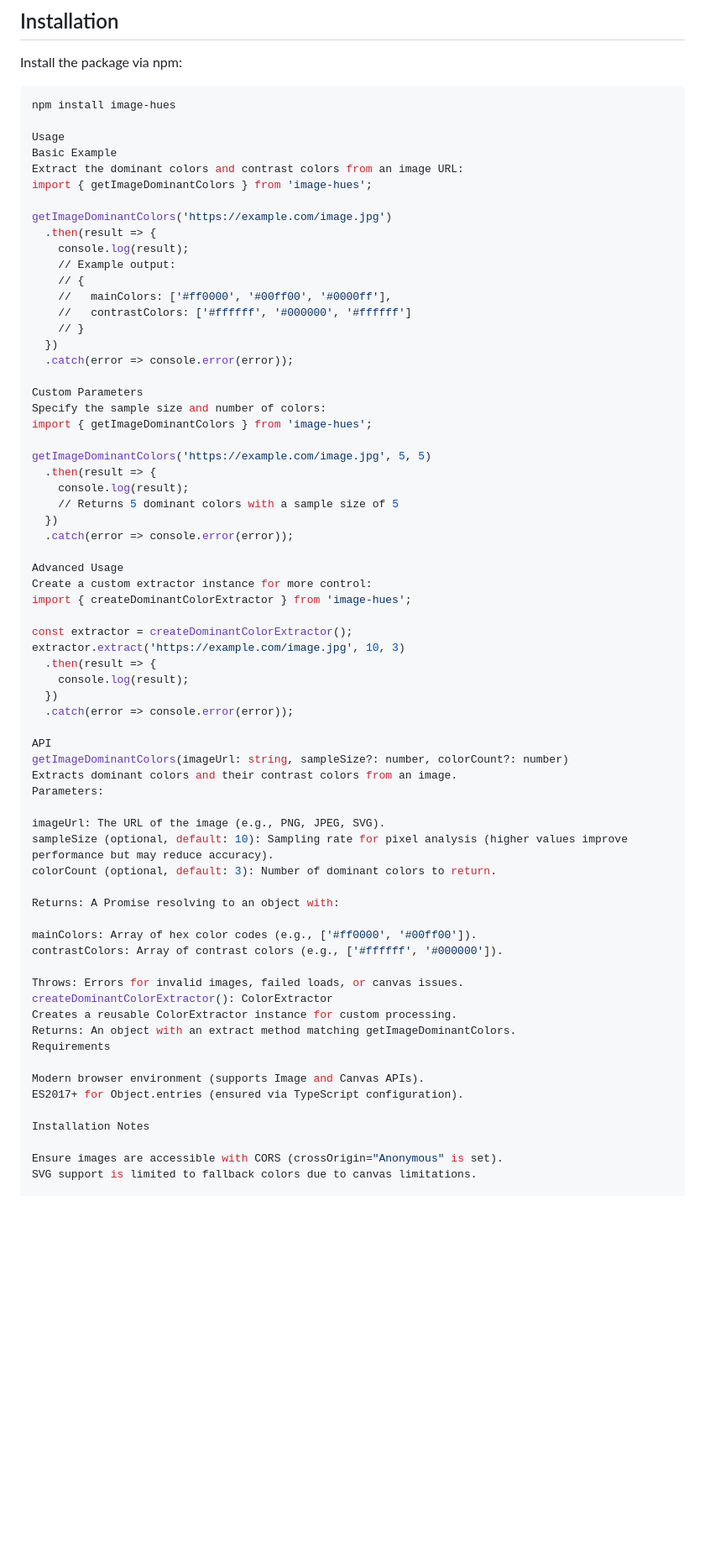
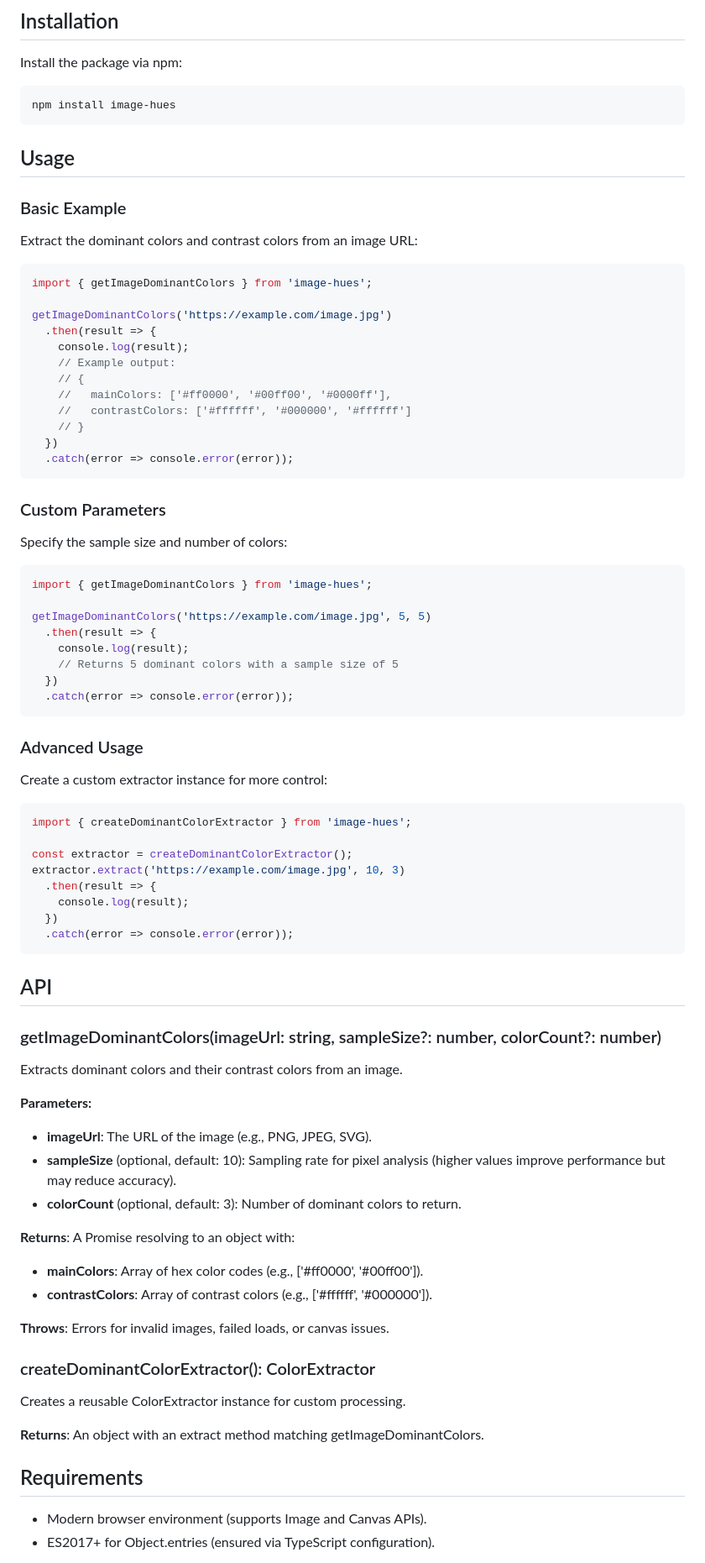
Before and after one commit to cairoramos7/image-hues, a Markdown page: README.md, the part around one of its changes. Shown at 84% size. GitHub-like rendering; blank space fills up the shorter version.

````diff
--- a/README.md
+++ b/README.md
@@ -23,10 +23,15 @@ Install the package via npm:
 
 ```bash
 npm install image-hues
+```
 
-Usage
-Basic Example
+## Usage
+
+### Basic Example
+
 Extract the dominant colors and contrast colors from an image URL:
+
+```javascript
 import { getImageDominantColors } from 'image-hues';
 
 getImageDominantColors('https://example.com/image.jpg')
@@ -39,9 +44,13 @@ getImageDominantColors('https://example.com/image.jpg')
     // }
   })
   .catch(error => console.error(error));
+```
 
-Custom Parameters
+### Custom Parameters
+
 Specify the sample size and number of colors:
+
+```javascript
 import { getImageDominantColors } from 'image-hues';
 
 getImageDominantColors('https://example.com/image.jpg', 5, 5)
@@ -50,9 +59,13 @@ getImageDominantColors('https://example.com/image.jpg', 5, 5)
     // Returns 5 dominant colors with a sample size of 5
   })
   .catch(error => console.error(error));
+```
 
-Advanced Usage
+### Advanced Usage
+
 Create a custom extractor instance for more control:
+
+```javascript
 import { createDominantColorExtractor } from 'image-hues';
 
 const extractor = createDominantColorExtractor();
@@ -61,32 +74,35 @@ extractor.extract('https://example.com/image.jpg', 10, 3)
     console.log(result);
   })
   .catch(error => console.error(error));
+```
 
-API
-getImageDominantColors(imageUrl: string, sampleSize?: number, colorCount?: number)
+## API
+
+### getImageDominantColors(imageUrl: string, sampleSize?: number, colorCount?: number)
+
 Extracts dominant colors and their contrast colors from an image.
-Parameters:
 
-imageUrl: The URL of the image (e.g., PNG, JPEG, SVG).
-sampleSize (optional, default: 10): Sampling rate for pixel analysis (higher values improve performance but may reduce accuracy).
-colorCount (optional, default: 3): Number of dominant colors to return.
+**Parameters:**
 
-Returns: A Promise resolving to an object with:
+- **imageUrl**: The URL of the image (e.g., PNG, JPEG, SVG).
+- **sampleSize** (optional, default: 10): Sampling rate for pixel analysis (higher values improve performance but may reduce accuracy).
+- **colorCount** (optional, default: 3): Number of dominant colors to return.
 
-mainColors: Array of hex color codes (e.g., ['#ff0000', '#00ff00']).
-contrastColors: Array of contrast colors (e.g., ['#ffffff', '#000000']).
+**Returns**: A Promise resolving to an object with:
 
-Throws: Errors for invalid images, failed loads, or canvas issues.
-createDominantColorExtractor(): ColorExtractor
+- **mainColors**: Array of hex color codes (e.g., ['#ff0000', '#00ff00']).
+- **contrastColors**: Array of contrast colors (e.g., ['#ffffff', '#000000']).
+
+**Throws**: Errors for invalid images, failed loads, or canvas issues.
+
+### createDominantColorExtractor(): ColorExtractor
+
 Creates a reusable ColorExtractor instance for custom processing.
-Returns: An object with an extract method matching getImageDominantColors.
-Requirements
 
-Modern browser environment (supports Image and Canvas APIs).
-ES2017+ for Object.entries (ensured via TypeScript configuration).
+**Returns**: An object with an extract method matching getImageDominantColors.
 
-Installation Notes
+## Requirements
 
-Ensure images are accessible with CORS (crossOrigin="Anonymous" is set).
-SVG support is limited to fallback colors due to canvas limitations.
+- Modern browser environment (supports Image and Canvas APIs).
+- ES2017+ for Object.entries (ensured via TypeScript configuration).
 
````
Also changed, not shown: other parts of README.md (+28 -15 lines).
